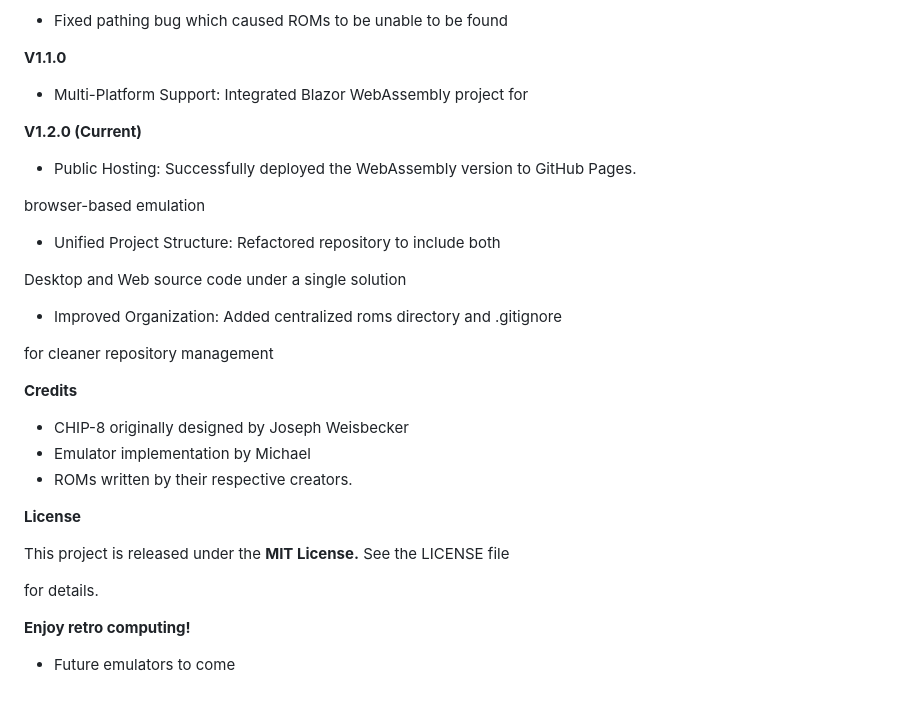
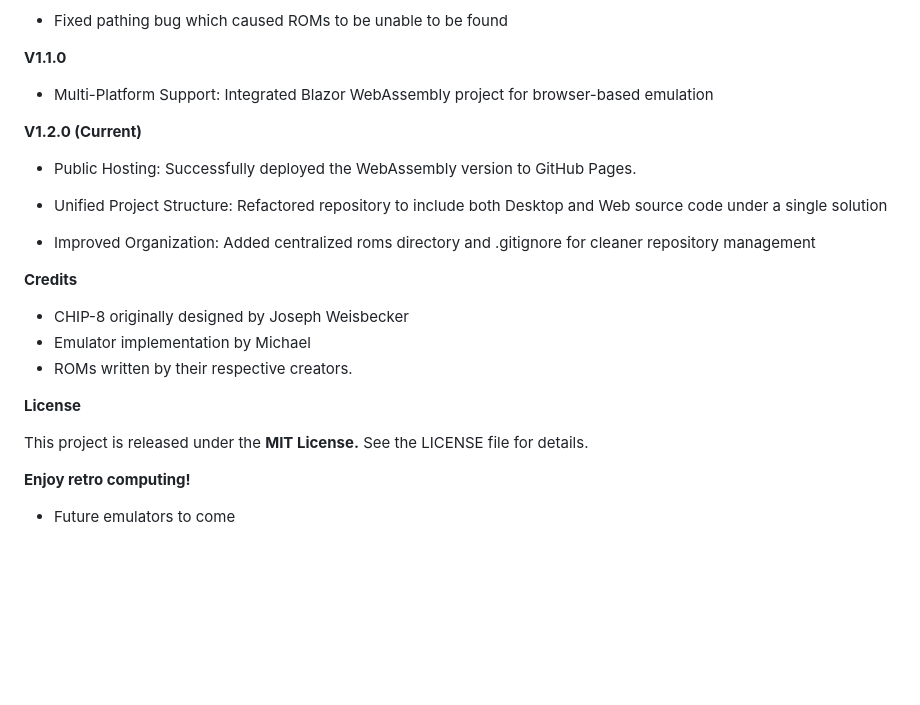
Before and after one commit to michael-3281/Chip8-Emulator, a Markdown page: README.md, the part around the change. Rendered like a GitHub page; blank space fills up the shorter version.

```diff
--- a/README.md
+++ b/README.md
@@ -318,7 +318,7 @@ Perform a **Hard Refresh** (Ctrl + F5) or (Cmd + Shift + R)
 
 **V1.1.0**
 
-* Multi-Platform Support: Integrated Blazor WebAssembly project for
+* Multi-Platform Support: Integrated Blazor WebAssembly project for browser-based emulation
 
 
 
@@ -326,15 +326,10 @@ Perform a **Hard Refresh** (Ctrl + F5) or (Cmd + Shift + R)
 
 * Public Hosting: Successfully deployed the WebAssembly version to GitHub Pages.
 
-browser-based emulation
-
 * Unified Project Structure: Refactored repository to include both
-
 Desktop and Web source code under a single solution
 
-* Improved Organization: Added centralized roms directory and .gitignore
-
-for cleaner repository management
+* Improved Organization: Added centralized roms directory and .gitignore for cleaner repository management
 
 
 
@@ -349,7 +344,6 @@ for cleaner repository management
 **License**
 
 This project is released under the **MIT License.** See the LICENSE file
-
 for details.
 
 
```
